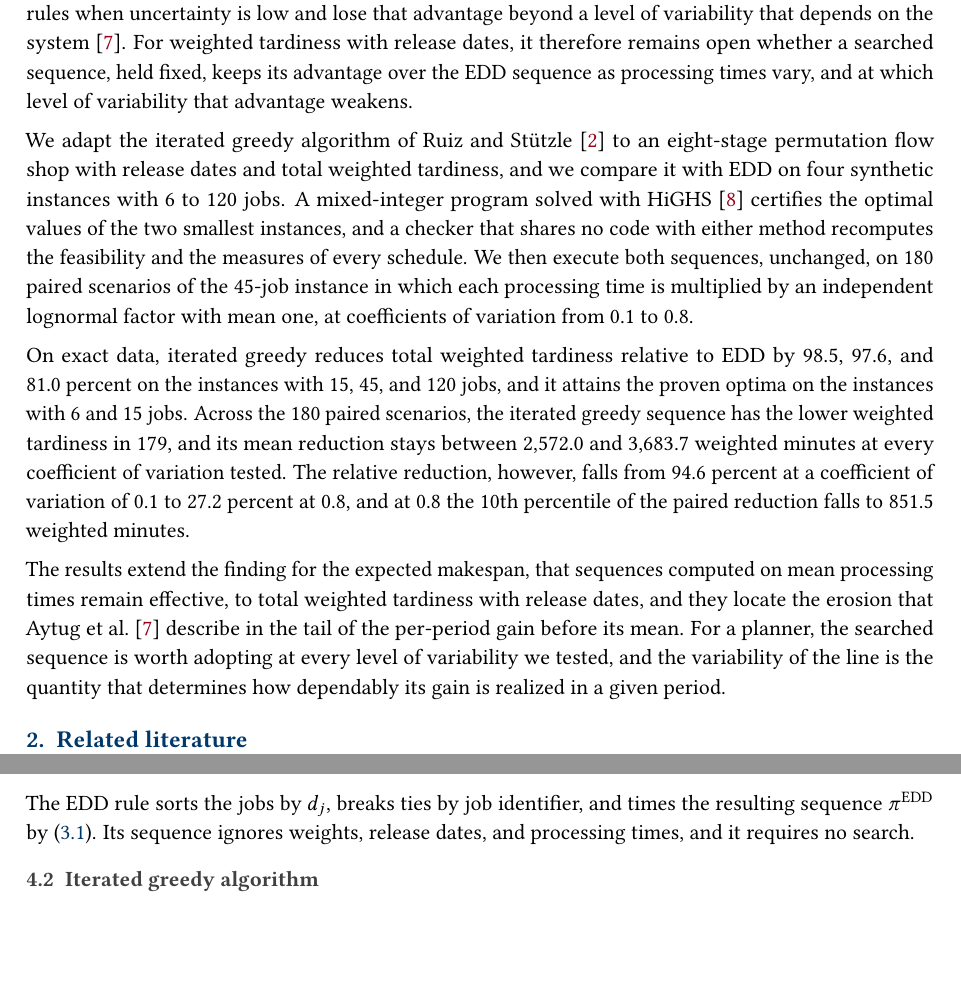
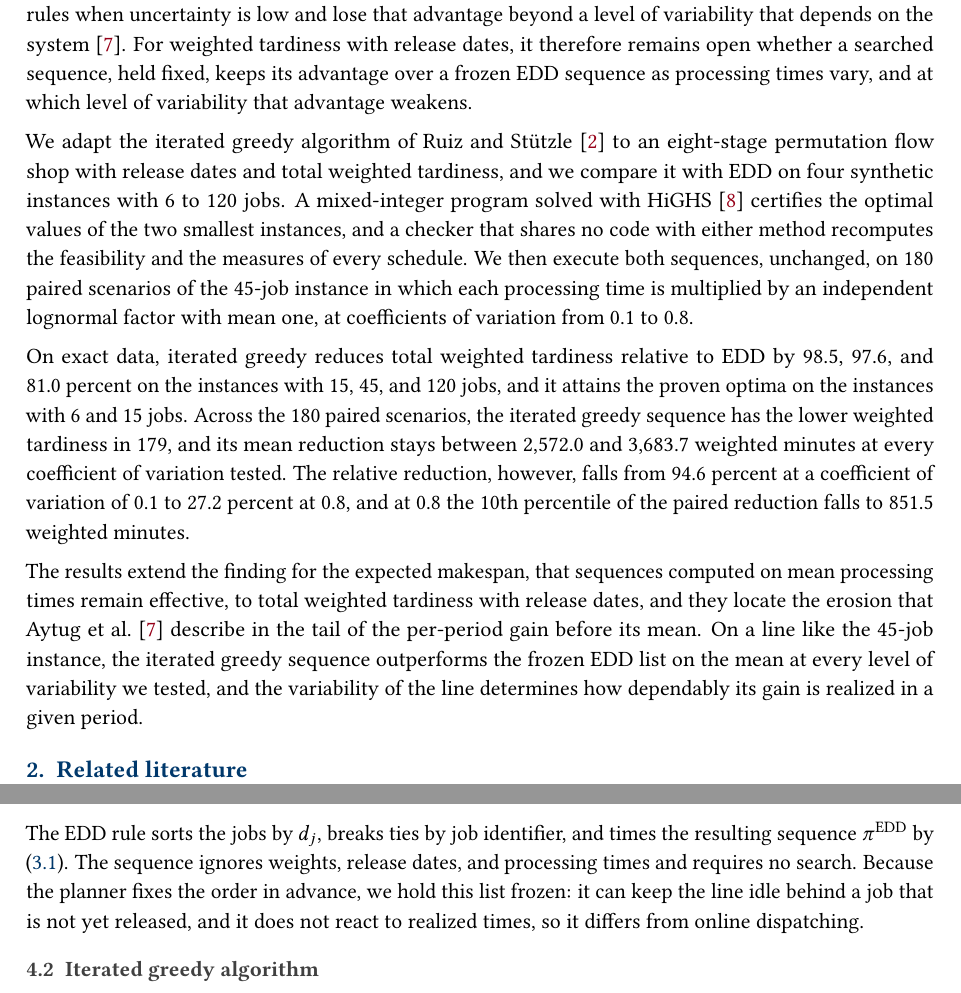
Before and after one commit to mutingma123/OM522Project, a LaTeX paper (report/Option6_Report.tex, which reads report/sections/01_introduction.tex, report/sections/04_methods.tex): two parts of pages 2 and 5 of 15, joined at a grey line, cut so that both start at the same text, the shorter picture padded with empty space. Compiled offline with pdfLaTeX.

Commit message:
[report] Name the baseline a frozen EDD list and bound the advice
Fresh-context review: EDD was described as a dispatching rule in common use but is tested as a frozen sequence, which can idle the line behind an unreleased job and does not react to realized times. The manuscript now says so, and the planner advice is limited to the instance tested, because the scenarios replicate noise for one pair of sequences.

Co-Authored-By: Claude Opus 5.5 <noreply@anthropic.com>

```diff
--- a/report/sections/01_introduction.tex
+++ b/report/sections/01_introduction.tex
@@ -12,7 +12,7 @@
 \fin That evaluation, like the review of \citet{vallada2008review}, used instances with fixed processing times and no release dates. \fine
 \fin Studies of flow shops with random processing times have concentrated on the expected makespan, for which heuristics adapted from deterministic procedures, including sequences computed from mean processing times, perform close to the best stochastic methods~\cite{baker2012stochastic,framinan2015stochastic,juan2014simheuristic}, and a review of 100 studies of flow shops under uncertainty identifies tardiness and its weighted form as criteria that remain to be examined~\cite{gonzalezneira2017review}. \fine
 \fin A broader review of schedule execution concludes that optimized predictive schedules outperform simple rules when uncertainty is low and lose that advantage beyond a level of variability that depends on the system~\cite{aytug2005executing}. \fine
-\fin For weighted tardiness with release dates, it therefore remains open whether a searched sequence, held fixed, keeps its advantage over the EDD sequence as processing times vary, and at which level of variability that advantage weakens. \fine
+\fin For weighted tardiness with release dates, it therefore remains open whether a searched sequence, held fixed, keeps its advantage over a frozen EDD sequence as processing times vary, and at which level of variability that advantage weakens. \fine
 
 \sumpara We compare the two fixed sequences on exact data, certify small optima, and execute both on paired scenarios across a range of variability. \sumparaend
 \fin We adapt the iterated greedy algorithm of \citet{ruiz2008igwt} to an eight-stage permutation flow shop with release dates and total weighted tardiness, and we compare it with EDD on four synthetic instances with 6 to 120~jobs. \fine
@@ -26,4 +26,4 @@
 
 \sumpara The contribution is a mean-versus-tail account of how variability changes the value of a searched fixed sequence for weighted tardiness. \sumparaend
 \fin The results extend the finding for the expected makespan, that sequences computed on mean processing times remain effective, to total weighted tardiness with release dates, and they locate the erosion that \citet{aytug2005executing} describe in the tail of the per-period gain before its mean. \fine
-\fin For a planner, the searched sequence is worth adopting at every level of variability we tested, and the variability of the line is the quantity that determines how dependably its gain is realized in a given period. \fine
+\fin On a line like the 45-job instance, the iterated greedy sequence outperforms the frozen EDD list on the mean at every level of variability we tested, and the variability of the line determines how dependably its gain is realized in a given period. \fine
--- a/report/sections/04_methods.tex
+++ b/report/sections/04_methods.tex
@@ -4,7 +4,8 @@
 
 \sumpara The baseline is a single sort by due date. \sumparaend
 \fin The EDD rule sorts the jobs by $d_j$, breaks ties by job identifier, and times the resulting sequence $\pi^{\mathrm{EDD}}$ by \eqref{eq:recursion}. \fine
-\fin Its sequence ignores weights, release dates, and processing times, and it requires no search. \fine
+\fin The sequence ignores weights, release dates, and processing times and requires no search. \fine
+\fin Because the planner fixes the order in advance, we hold this list frozen: it can keep the line idle behind a job that is not yet released, and it does not react to realized times, so it differs from online dispatching. \fine
 
 \subsection{Iterated greedy algorithm}\label{sec:ig}
 
```
Also changed, not shown: report/Option6_Report.tex (+1 -1 lines), report/sections/07_discussion.tex (+2 -2 lines), report/sections/08_conclusions.tex (+1 -1 lines), report/Option6_Report.pdf.
